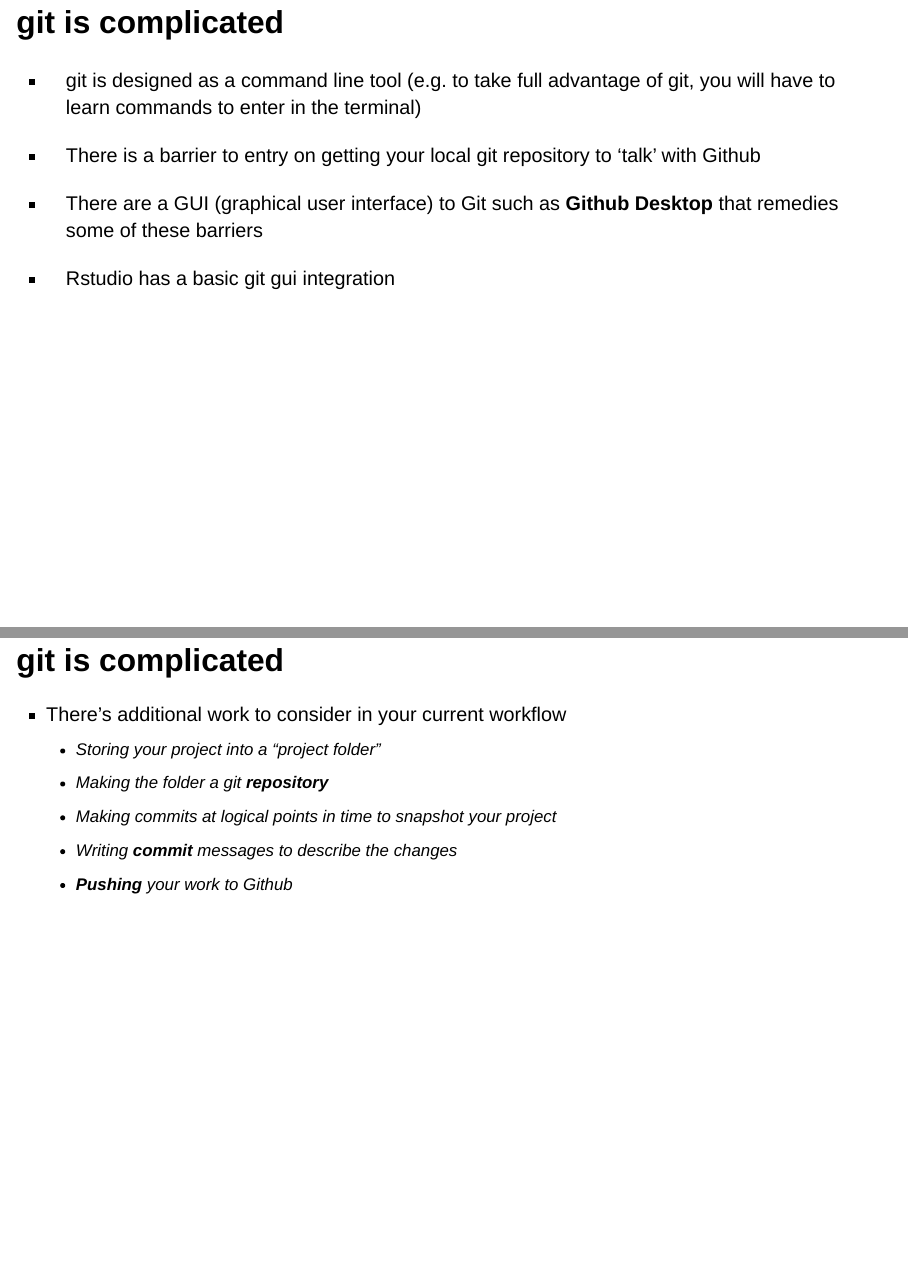
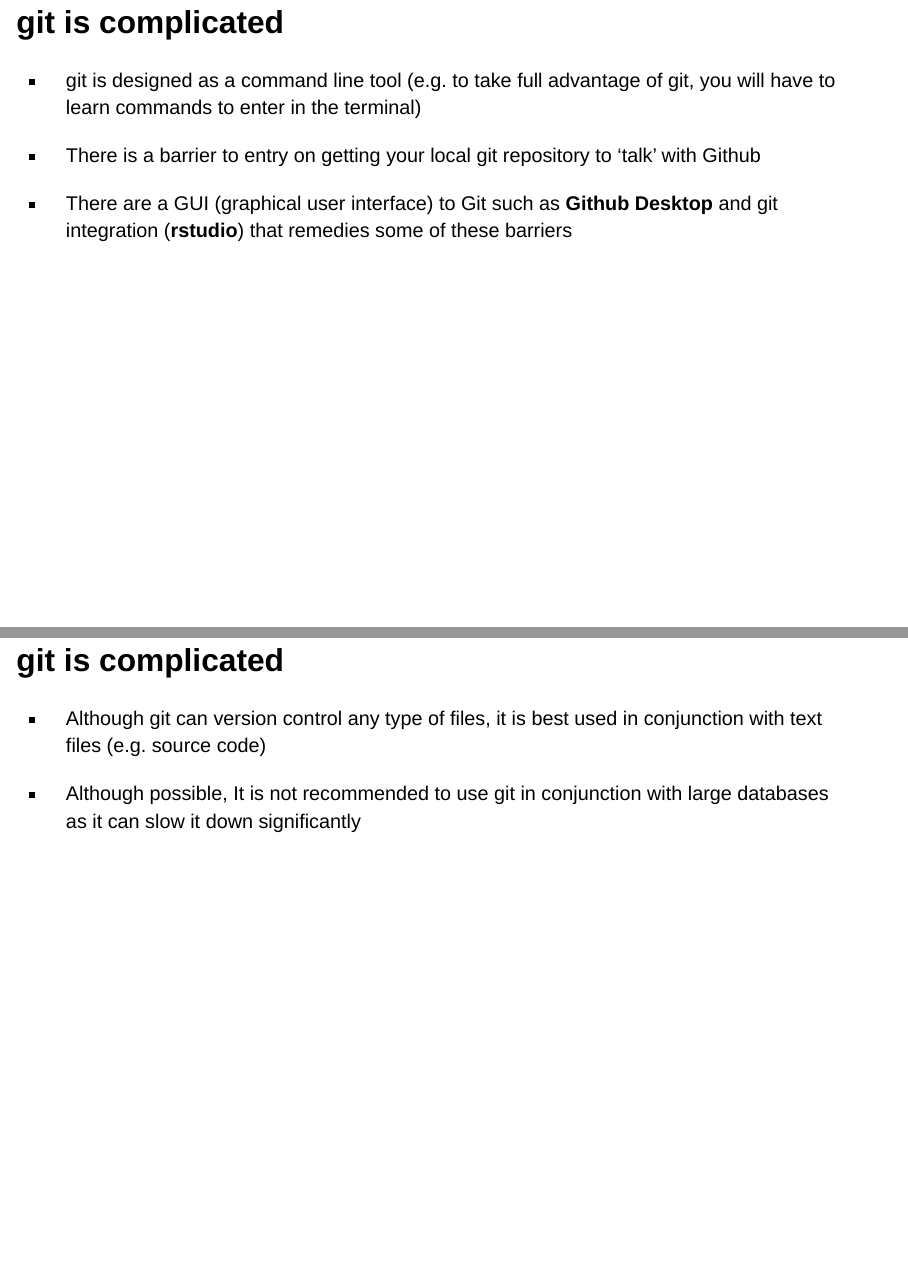
Before and after one commit to mluu921/git-github-slides, a Quarto document (index.qmd): pages 17 and 18 of 23 before the commit and pages 17 and 18 of 25 after it, joined at a grey line. Rendered offline with R 4.5, knitr and Pandoc in place of Quarto, with nearby package versions; drawn as Slidy slides in place of the format the file asks for.

Commit message:
add a few additional reasons to the 'complications' slide, also cleaned up some of the text.

```diff
--- a/index.qmd
+++ b/index.qmd
@@ -96,9 +96,13 @@ library(knitr)
 
 -   There is a barrier to entry on getting your local git repository to 'talk' with Github
 
--   There are a GUI (graphical user interface) to Git such as **Github Desktop** that remedies some of these barriers
+-   There are a GUI (graphical user interface) to Git such as **Github Desktop** and git integration (**rstudio**) that remedies some of these barriers
 
--   Rstudio has a basic git gui integration
+## git is complicated
+
+-   Although git can version control any type of files, it is best used in conjunction with text files (e.g. source code)
+
+-   Although possible, It is not recommended to use git in conjunction with large databases as it can slow it down significantly
 
 ## git is complicated
 
```
Also changed, not shown: index.qmd (2 more changed lines).
